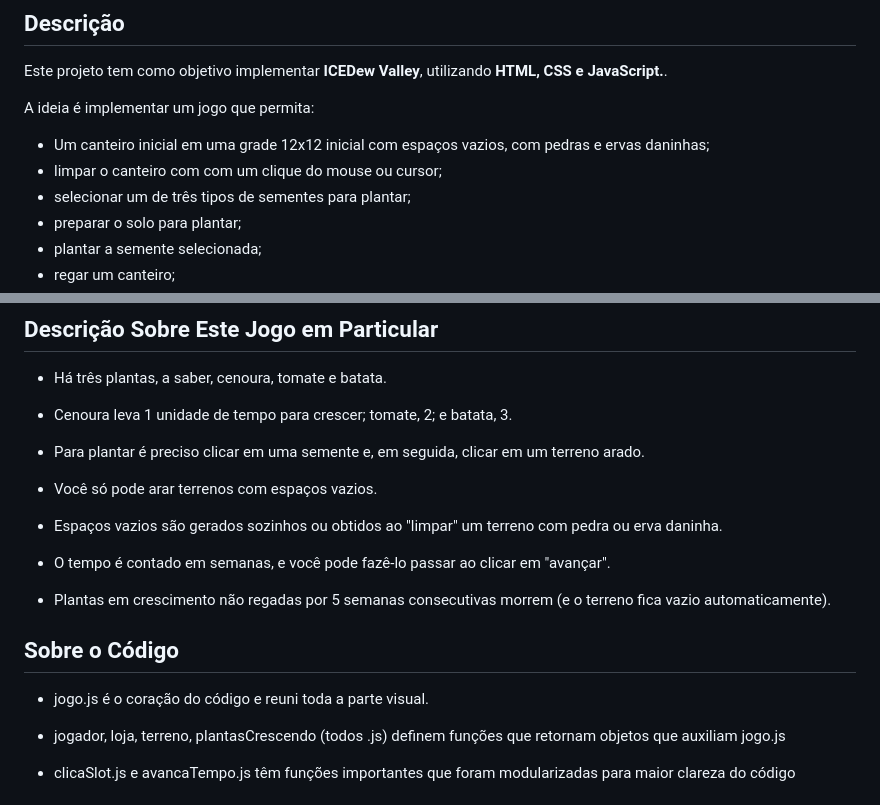
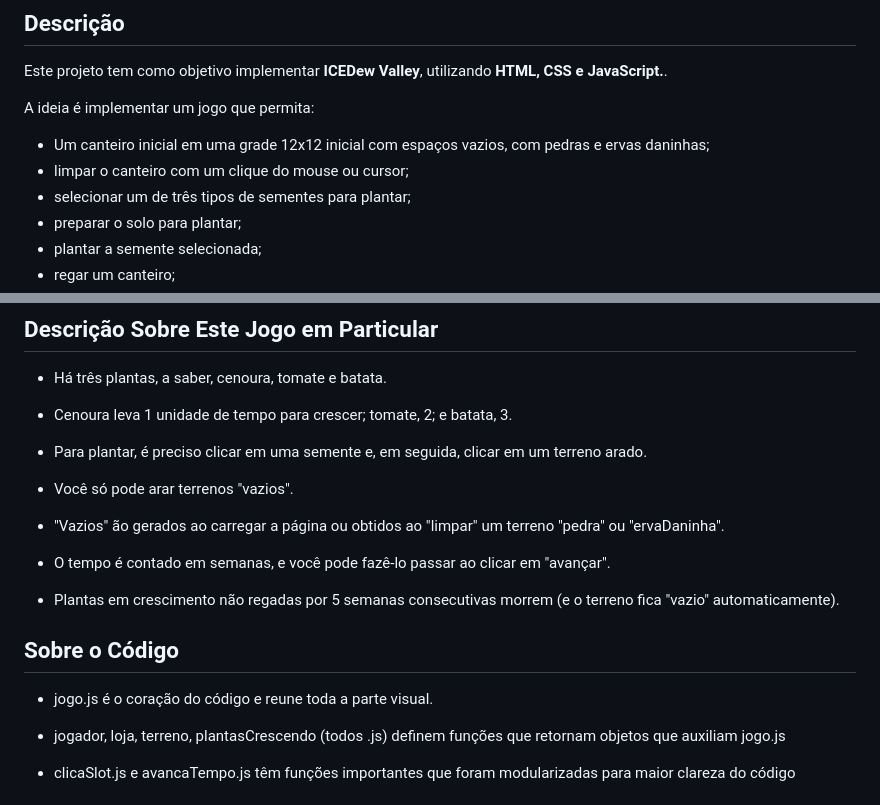
Before and after one commit to PaladinoRachid/-ICEDewValley, a Markdown page: README.md, 2 parts joined by grey strips. Drawn GitHub-style.

Commit message:
atualiza readme parte 4

```diff
--- a/README.md
+++ b/README.md
@@ -17,7 +17,7 @@ Este projeto tem como objetivo implementar **ICEDew Valley**, utilizando **HTML,
 A ideia é implementar um jogo que permita:
 
 * Um canteiro inicial em uma grade 12x12 inicial com espaços vazios, com pedras e ervas daninhas;
-* limpar o canteiro com com um clique do mouse ou cursor;
+* limpar o canteiro com um clique do mouse ou cursor;
 * selecionar um de três tipos de sementes para plantar;
 * preparar o solo para plantar;
 * plantar a semente selecionada;
@@ -33,19 +33,19 @@ A ideia é implementar um jogo que permita:
 
 * Cenoura leva 1 unidade de tempo para crescer; tomate, 2; e batata, 3.
 
-* Para plantar é preciso clicar em uma semente e, em seguida, clicar em um terreno arado.
+* Para plantar, é preciso clicar em uma semente e, em seguida, clicar em um terreno arado.
 
-* Você só pode arar terrenos com espaços vazios.
+* Você só pode arar terrenos "vazios".
 
-* Espaços vazios são gerados sozinhos ou obtidos ao "limpar" um terreno com pedra ou erva daninha.
+* "Vazios" ão gerados ao carregar a página ou obtidos ao "limpar" um terreno "pedra" ou "ervaDaninha".
 
 * O tempo é contado em semanas, e você pode fazê-lo passar ao clicar em "avançar".
 
-* Plantas em crescimento não regadas por 5 semanas consecutivas morrem (e o terreno fica vazio automaticamente).
+* Plantas em crescimento não regadas por 5 semanas consecutivas morrem (e o terreno fica "vazio" automaticamente).
 
 ## Sobre o Código
 
-* jogo.js é o coração do código e reuni toda a parte visual.
+* jogo.js é o coração do código e reune toda a parte visual.
 
 * jogador, loja, terreno, plantasCrescendo (todos .js) definem funções que retornam objetos que auxiliam jogo.js
 
```
